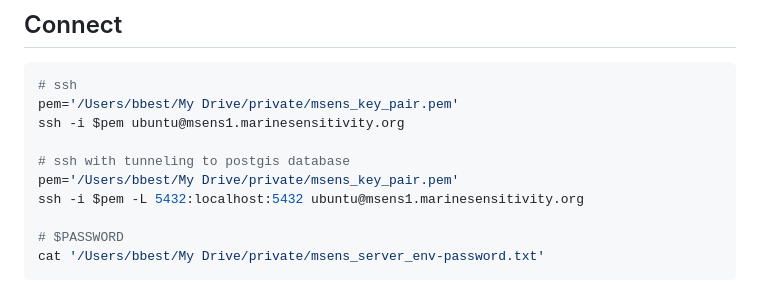
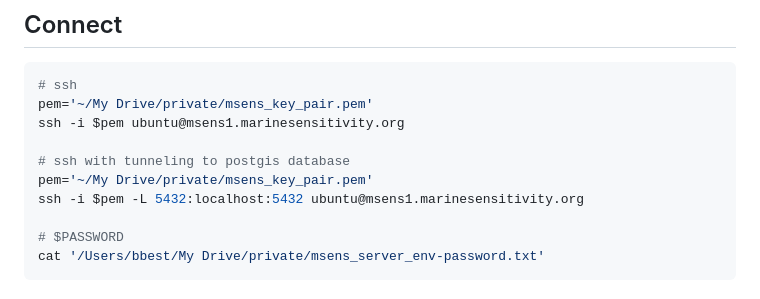
Before and after one commit to MarineSensitivity/server, a Markdown page: README.md, the part around the change. Drawn GitHub-style.

Commit message:
ssh pem paths

````diff
--- a/README.md
+++ b/README.md
@@ -62,11 +62,11 @@ docker compose up -d --build
 
 ```bash
 # ssh
-pem='/Users/bbest/My Drive/private/msens_key_pair.pem'
+pem='~/My Drive/private/msens_key_pair.pem'
 ssh -i $pem ubuntu@msens1.marinesensitivity.org
 
 # ssh with tunneling to postgis database
-pem='/Users/bbest/My Drive/private/msens_key_pair.pem'
+pem='~/My Drive/private/msens_key_pair.pem'
 ssh -i $pem -L 5432:localhost:5432 ubuntu@msens1.marinesensitivity.org
 
 # $PASSWORD
````
